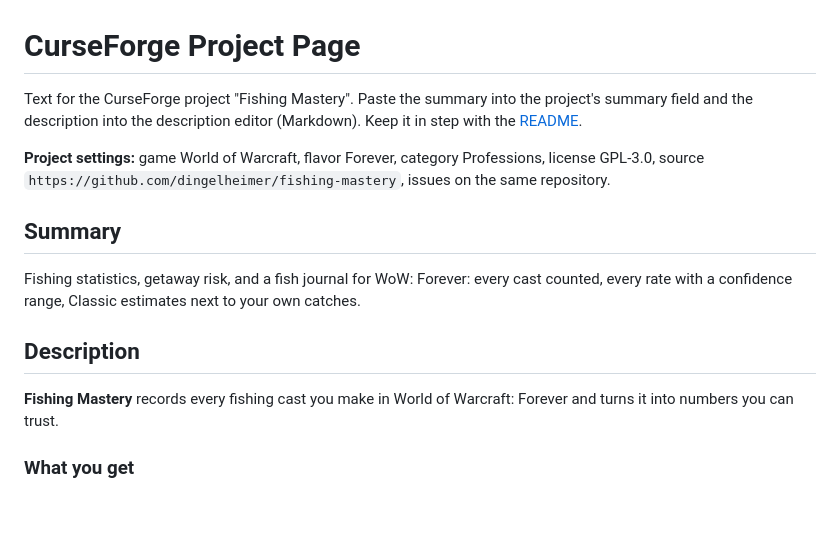
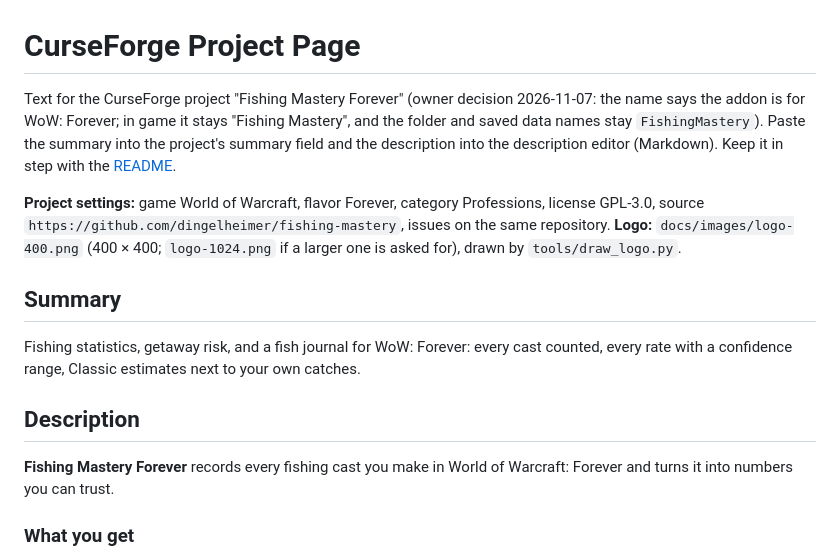
Before and after one commit to dingelheimer/fishing-mastery, a Markdown page: docs/curseforge.md, the part around the change. Rendered like a GitHub page; blank space fills up the shorter version.

```diff
--- a/docs/curseforge.md
+++ b/docs/curseforge.md
@@ -1,11 +1,15 @@
 # CurseForge Project Page
 
-Text for the CurseForge project "Fishing Mastery". Paste the summary into the project's summary
-field and the description into the description editor (Markdown). Keep it in step with the
+Text for the CurseForge project "Fishing Mastery Forever" (owner decision 2026-11-07: the name
+says the addon is for WoW: Forever; in game it stays "Fishing Mastery", and the folder and saved
+data names stay `FishingMastery`). Paste the summary into the project's summary field and the
+description into the description editor (Markdown). Keep it in step with the
 [README](../README.md).
 
 **Project settings:** game World of Warcraft, flavor Forever, category Professions, license
 GPL-3.0, source `https://github.com/dingelheimer/fishing-mastery`, issues on the same repository.
+**Logo:** `docs/images/logo-400.png` (400 × 400; `logo-1024.png` if a larger one is asked for),
+drawn by `tools/draw_logo.py`.
 
 ## Summary
 
@@ -14,8 +18,8 @@ rate with a confidence range, Classic estimates next to your own catches.
 
 ## Description
 
-**Fishing Mastery** records every fishing cast you make in World of Warcraft: Forever and turns it
-into numbers you can trust.
+**Fishing Mastery Forever** records every fishing cast you make in World of Warcraft: Forever and
+turns it into numbers you can trust.
 
 ### What you get
 
```
Also changed, not shown: README.md (+2 -1 lines), docs/development.md (+1 -1 lines), docs/images/logo-1024.png (added), docs/images/logo-400.png (added), 2 other files.
